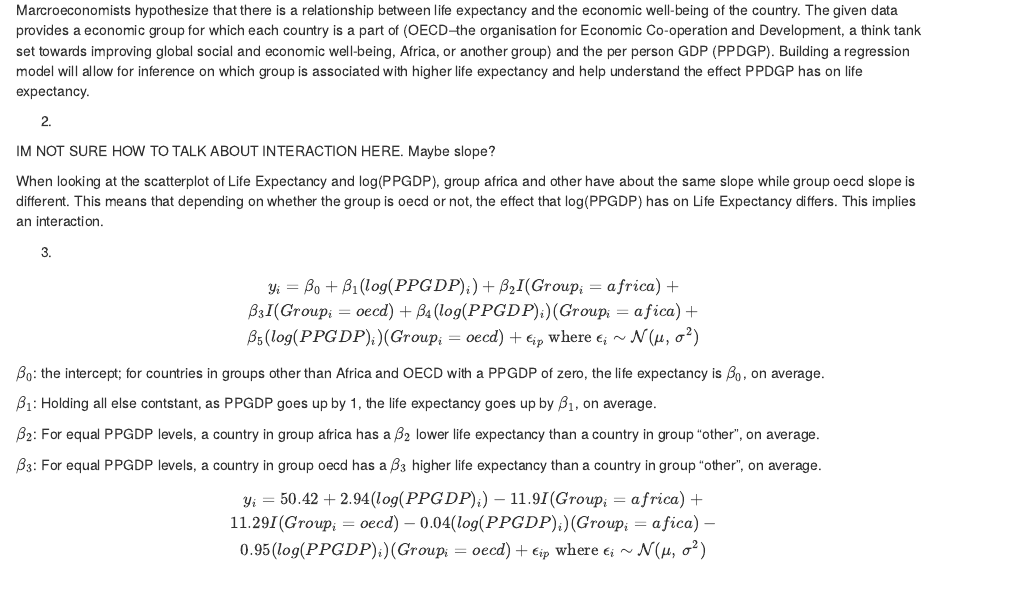
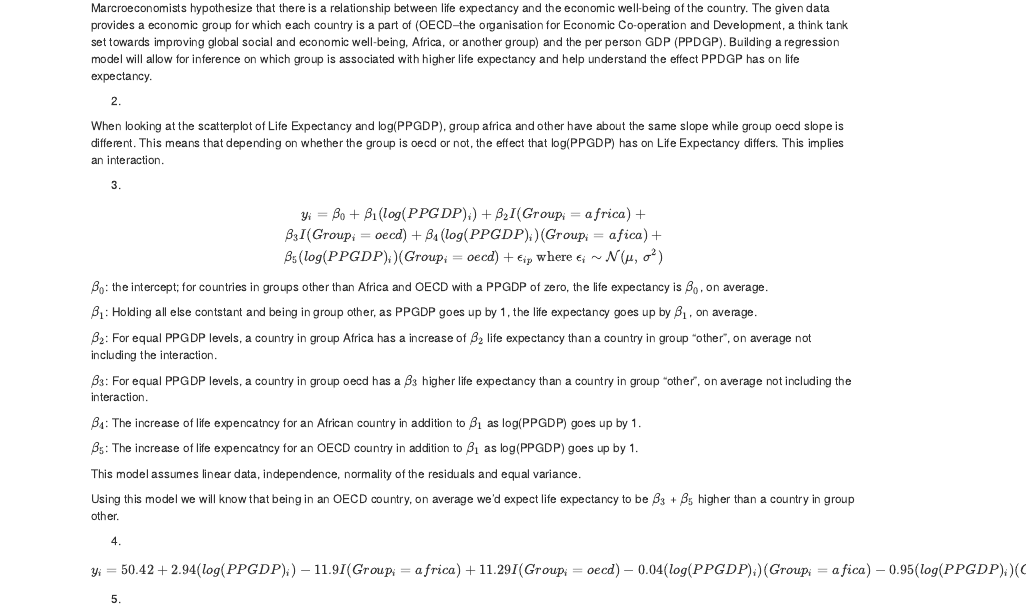
Before and after one commit to christrippe/330-HW-5, an R Markdown document (HW-5-330.Rmd): the page in a window 1100 px wide, from 160 px down before the commit and from 140 px down after it, so that both start at the same text. Rendered offline with R 4.5, knitr and Pandoc, with nearby package versions; the code chunks are not run, so their results and figures are left out.

Commit message:
Added to 3, 4, and did the stats but not the words for 6

````diff
--- a/HW-5-330.Rmd
+++ b/HW-5-330.Rmd
@@ -36,7 +36,6 @@
 grid.arrange(scatter, box, ncol= 2)
 ```
 
-IM NOT SURE HOW TO TALK ABOUT INTERACTION HERE. Maybe slope?
 
 When looking at the scatterplot of Life Expectancy and log(PPGDP), group africa and other have about the same slope while group oecd slope is different. This means that depending on whether the group is oecd or not, the effect that log(PPGDP) has on Life Expectancy differs. This implies an interaction.
 
@@ -46,17 +45,44 @@
 
 $\beta_0$: the intercept; for countries in groups other than Africa and OECD with a PPGDP of zero, the life expectancy is $\beta_0$, on average.
 
-$\beta_1$: Holding all else contstant, as PPGDP goes up by 1, the life expectancy goes up by $\beta_1$, on average.
+$\beta_1$: Holding all else contstant and being in group other, as PPGDP goes up by 1, the life expectancy goes up by $\beta_1$, on average.
 
-$\beta_2$: For equal PPGDP levels, a country in group africa has a $\beta_2$ lower life expectancy than a country in group "other", on average.
+$\beta_2$: For equal PPGDP levels, a country in group Africa has a increase of $\beta_2$ life expectancy than a country in group "other", on average not including the interaction.
 
-$\beta_3$: For equal PPGDP levels, a country in group oecd has a $\beta_3$ higher life expectancy than a country in group "other", on average.
+$\beta_3$: For equal PPGDP levels, a country in group oecd has a $\beta_3$ higher life expectancy than a country in group "other", on average not including the interaction.
+
+$\beta_4$: The increase of life expencatncy for an African country in addition to $\beta_1$ as log(PPGDP) goes up by 1.
+
+$\beta_5$: The increase of life expencatncy for an OECD country in addition to $\beta_1$ as log(PPGDP) goes up by 1.
+
+This model assumes linear data, independence, normality of the residuals and equal variance.
+
+Using this model we will know that being in an OECD country, on average we'd expect life expectancy to be $\beta_3$ + $\beta_5$ higher than a country in group other.
 
 
+4.
 ```{r}
 #Transformed slr with interactions
 slr_transform <- lm(LifeExp ~ log(PPGDP) + Group + log(PPGDP)*Group, data = life_data)
 summary(slr_transform)$coefficients
 ```
 
-$$y_i = 50.42 + 2.94(log(PPGDP)_i) - 11.9I(Group_i = africa) + \\ 11.29I(Group_i = oecd) - 0.04(log(PPGDP)_i)(Group_i = afica) - \\ 0.95(log(PPGDP)_i)(Group_i = oecd) + \epsilon_{ip} \text{ where } \epsilon_i \sim \mathcal{N}(\mu,\,\sigma^{2})$$
+$$y_i = 50.42 + 2.94(log(PPGDP)_i) - 11.9I(Group_i = africa) + 11.29I(Group_i = oecd) - 0.04(log(PPGDP)_i)(Group_i = afica) - 0.95(log(PPGDP)_i)(Group_i = oecd)$$
+
+```{r}
+scatter + geom_smooth(method = lm, aes(color = interaction(life_data$Group)), se = FALSE)
+```
+
+5.
+
+
+
+6.
+
+```{r}
+summary(slr_transform)
+```
+
+```{r}
+confint(slr_transform)
+```
````
Also changed, not shown: HW-5-330.Rmd (2 more changed lines).
